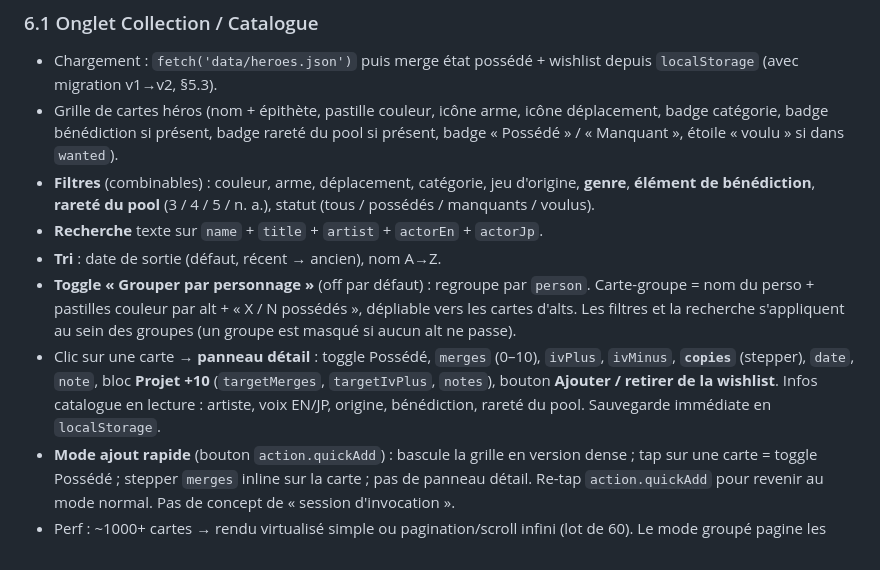
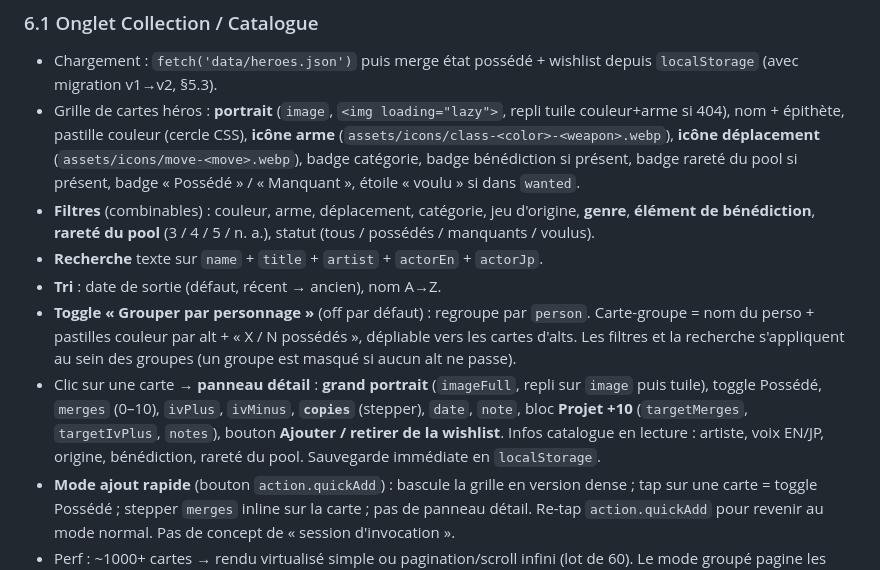
Before and after one commit to DrZeroes/feh-heroes-tracker, a Markdown page: feh-collection-tracker-design.md, the part around one of its changes. Rendered like a GitHub page.

```diff
--- a/feh-collection-tracker-design.md
+++ b/feh-collection-tracker-design.md
@@ -295,12 +327,12 @@ Page unique, navigation par onglets (hash router : `#/collection`, `#/stats`, `#
 
 ### 6.1 Onglet Collection / Catalogue
 - Chargement : `fetch('data/heroes.json')` puis merge état possédé + wishlist depuis `localStorage` (avec migration v1→v2, §5.3).
-- Grille de cartes héros (nom + épithète, pastille couleur, icône arme, icône déplacement, badge catégorie, badge bénédiction si présent, badge rareté du pool si présent, badge « Possédé » / « Manquant », étoile « voulu » si dans `wanted`).
+- Grille de cartes héros : **portrait** (`image`, `<img loading="lazy">`, repli tuile couleur+arme si 404), nom + épithète, pastille couleur (cercle CSS), **icône arme** (`assets/icons/class-<color>-<weapon>.webp`), **icône déplacement** (`assets/icons/move-<move>.webp`), badge catégorie, badge bénédiction si présent, badge rareté du pool si présent, badge « Possédé » / « Manquant », étoile « voulu » si dans `wanted`.
 - **Filtres** (combinables) : couleur, arme, déplacement, catégorie, jeu d'origine, **genre**, **élément de bénédiction**, **rareté du pool** (3 / 4 / 5 / n. a.), statut (tous / possédés / manquants / voulus).
 - **Recherche** texte sur `name` + `title` + `artist` + `actorEn` + `actorJp`.
 - **Tri** : date de sortie (défaut, récent → ancien), nom A→Z.
 - **Toggle « Grouper par personnage »** (off par défaut) : regroupe par `person`. Carte-groupe = nom du perso + pastilles couleur par alt + « X / N possédés », dépliable vers les cartes d'alts. Les filtres et la recherche s'appliquent au sein des groupes (un groupe est masqué si aucun alt ne passe).
-- Clic sur une carte → **panneau détail** : toggle Possédé, `merges` (0–10), `ivPlus`, `ivMinus`, **`copies`** (stepper), `date`, `note`, bloc **Projet +10** (`targetMerges`, `targetIvPlus`, `notes`), bouton **Ajouter / retirer de la wishlist**. Infos catalogue en lecture : artiste, voix EN/JP, origine, bénédiction, rareté du pool. Sauvegarde immédiate en `localStorage`.
+- Clic sur une carte → **panneau détail** : **grand portrait** (`imageFull`, repli sur `image` puis tuile), toggle Possédé, `merges` (0–10), `ivPlus`, `ivMinus`, **`copies`** (stepper), `date`, `note`, bloc **Projet +10** (`targetMerges`, `targetIvPlus`, `notes`), bouton **Ajouter / retirer de la wishlist**. Infos catalogue en lecture : artiste, voix EN/JP, origine, bénédiction, rareté du pool. Sauvegarde immédiate en `localStorage`.
 - **Mode ajout rapide** (bouton `action.quickAdd`) : bascule la grille en version dense ; tap sur une carte = toggle Possédé ; stepper `merges` inline sur la carte ; pas de panneau détail. Re-tap `action.quickAdd` pour revenir au mode normal. Pas de concept de « session d'invocation ».
 - Perf : ~1000+ cartes → rendu virtualisé simple ou pagination/scroll infini (lot de 60). Le mode groupé pagine les groupes.
 
```
Also changed, not shown: other parts of feh-collection-tracker-design.md (+36 -4 lines).
